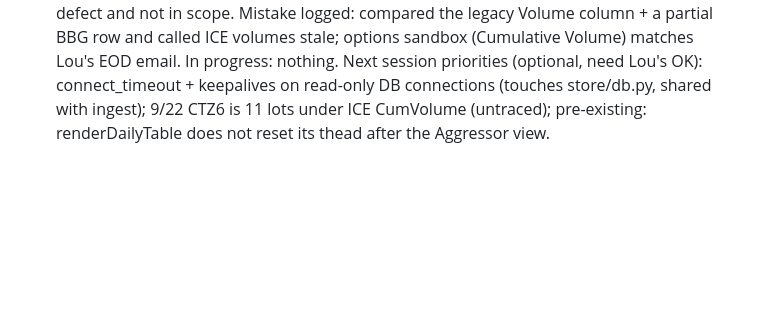
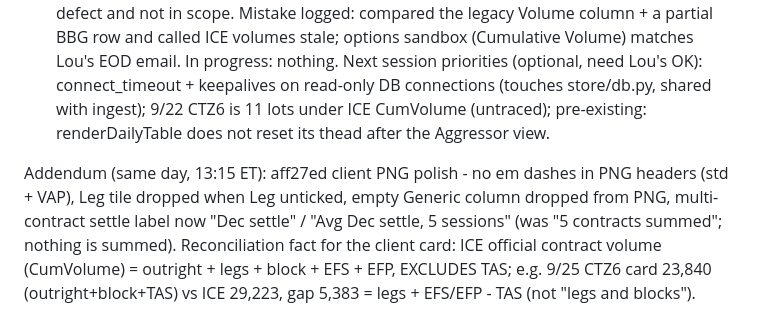
Before and after one commit to vlmsofts/vlm-session-volume, a Markdown page: MEMORY.md, the part around the change. GitHub-like rendering; blank space fills up the shorter version.

Commit message:
MEMORY: 2026-09-26 addendum - client PNG polish + CumVolume composition
Co-Authored-By: Claude Opus 5.5 <noreply@anthropic.com>

```diff
--- a/MEMORY.md
+++ b/MEMORY.md
@@ -819,3 +819,5 @@ Decisions: live ICE settle leads (amends 2026-09-02); same-day volume = CumVolum
 Mistake logged: compared the legacy Volume column + a partial BBG row and called ICE volumes stale; options sandbox (Cumulative Volume) matches Lou's EOD email.
 In progress: nothing.
 Next session priorities (optional, need Lou's OK): connect_timeout + keepalives on read-only DB connections (touches store/db.py, shared with ingest); 9/22 CTZ6 is 11 lots under ICE CumVolume (untraced); pre-existing: renderDailyTable does not reset its thead after the Aggressor view.
+
+Addendum (same day, 13:15 ET): aff27ed client PNG polish - no em dashes in PNG headers (std + VAP), Leg tile dropped when Leg unticked, empty Generic column dropped from PNG, multi-contract settle label now "Dec settle" / "Avg Dec settle, 5 sessions" (was "5 contracts summed"; nothing is summed). Reconciliation fact for the client card: ICE official contract volume (CumVolume) = outright + legs + block + EFS + EFP, EXCLUDES TAS; e.g. 9/25 CTZ6 card 23,840 (outright+block+TAS) vs ICE 29,223, gap 5,383 = legs + EFS/EFP - TAS (not "legs and blocks").
```
